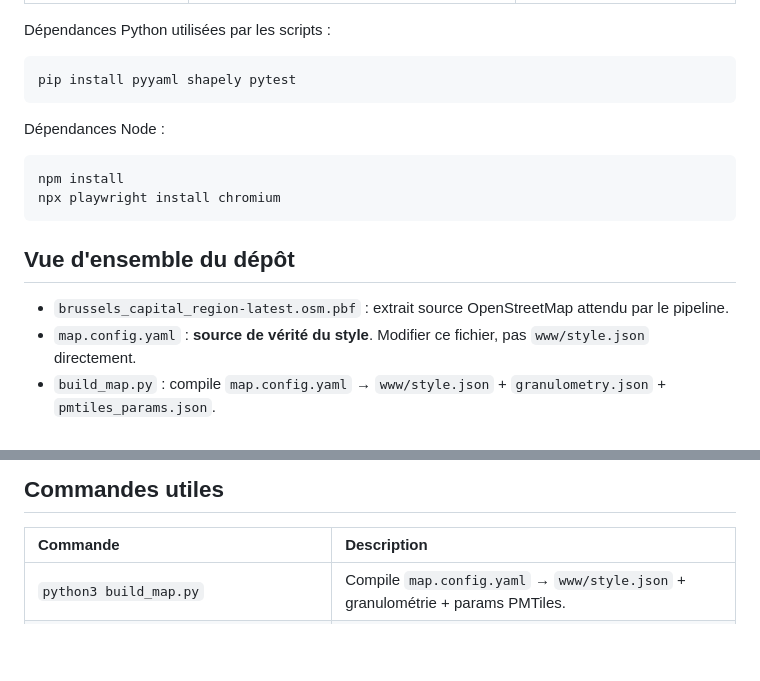
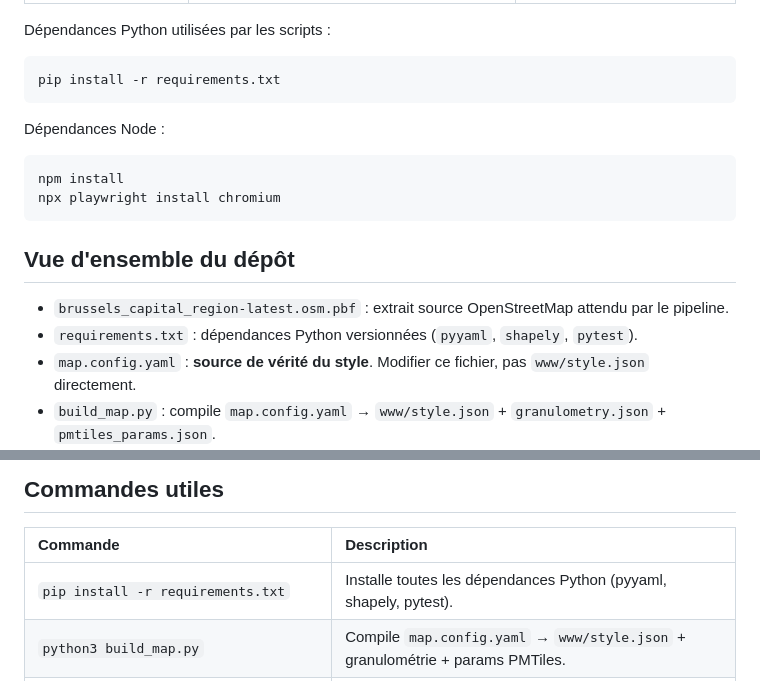
Before and after one commit to PasLoin/Brussels-minimal-vector-tile, a Markdown page: README.md, 2 parts joined by grey strips. Drawn GitHub-style; blank space fills up the shorter version.

Commit message:
Revise Python dependencies section in README
Updated Python dependencies installation instructions and added details about requirements.txt in the README.

````diff
--- a/README.md
+++ b/README.md
@@ -21,7 +21,7 @@ Installez les outils suivants avant de régénérer les données :
 Dépendances Python utilisées par les scripts :
 
 ```bash
-pip install pyyaml shapely pytest
+pip install -r requirements.txt
 ```
 
 Dépendances Node :
@@ -34,6 +34,7 @@ npx playwright install chromium
 ## Vue d'ensemble du dépôt
 
 - `brussels_capital_region-latest.osm.pbf` : extrait source OpenStreetMap attendu par le pipeline.
+- `requirements.txt` : dépendances Python versionnées (`pyyaml`, `shapely`, `pytest`).
 - `map.config.yaml` : **source de vérité du style**. Modifier ce fichier, pas `www/style.json` directement.
 - `build_map.py` : compile `map.config.yaml` → `www/style.json` + `granulometry.json` + `pmtiles_params.json`.
 - `retro_style.py` : ingénierie inverse d'un `style.json` existant → `map.config.yaml` (bootstrap ou import).
@@ -348,6 +349,7 @@ npm test -- tests/unit/poi_icons.test.js
 
 | Commande | Description |
 | :--- | :--- |
+| `pip install -r requirements.txt` | Installe toutes les dépendances Python (pyyaml, shapely, pytest). |
 | `python3 build_map.py` | Compile `map.config.yaml` → `www/style.json` + granulométrie + params PMTiles. |
 | `python3 retro_style.py` | Ingénierie inverse `www/style.json` → `map.config.yaml`. |
 | `python3 apply_granulometry.py` | Applique les règles LOD aux GeoJSON. |
````
